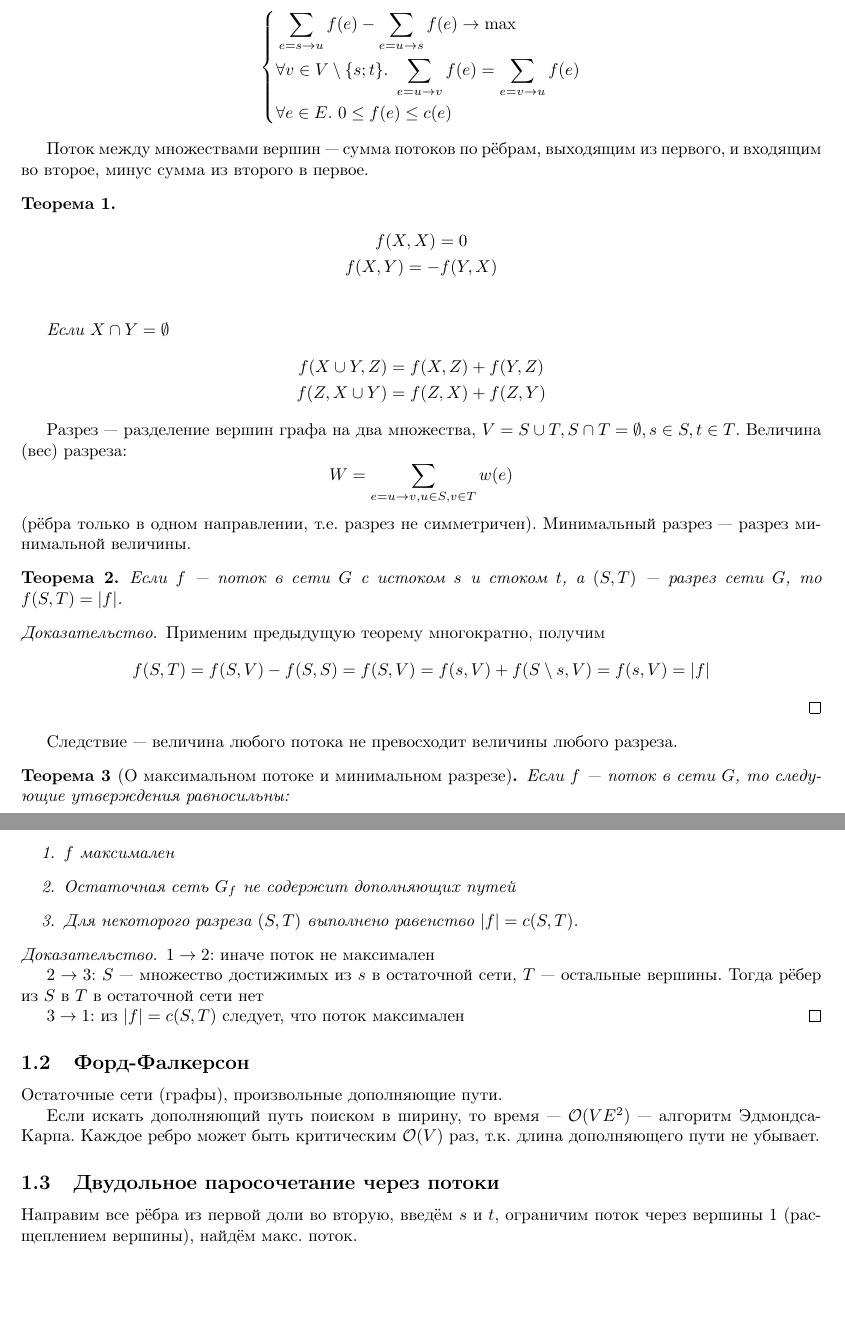
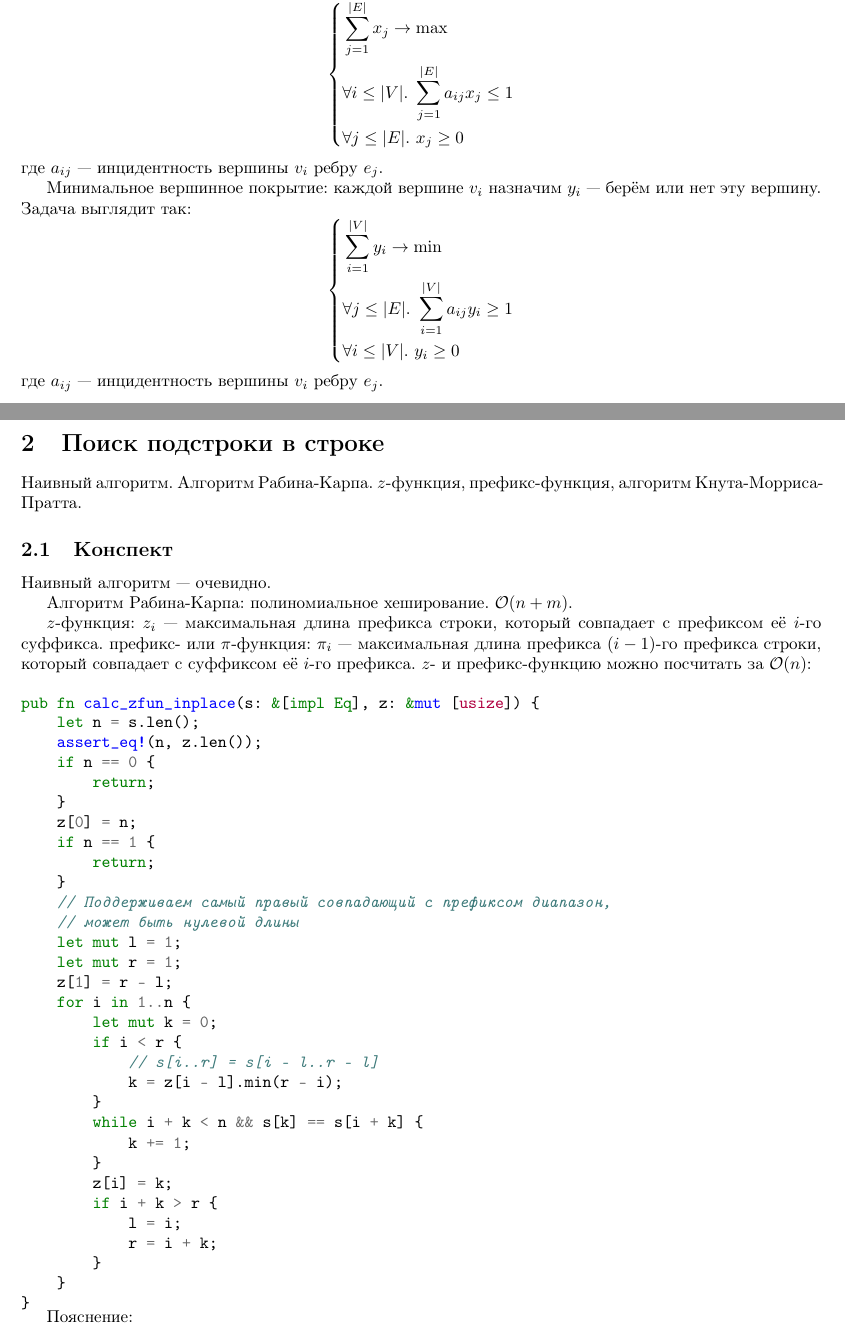
Before and after one commit to Nikolai-SE/sem10-algo-exam, a LaTeX document (main.tex, which reads part13.tex): two parts of pages 1 and 2 of 2 before the commit and two parts of pages 1 and 2 of 3 after it, joined at a grey line, cut at the place of the change, the shorter picture padded with empty space. Compiled offline with pdfLaTeX.

Commit message:
z-function

```diff
--- a/part13.tex
+++ b/part13.tex
@@ -3,3 +3,58 @@
 Алгоритм Рабина-Карпа.
 $z$-функция, префикс-функция,
 алгоритм Кнута-Морриса-Пратта.
+
+\subsection{Конспект}
+Наивный алгоритм --- очевидно.
+
+Алгоритм Рабина-Карпа: полиномиальное хеширование.
+$\O(n + m)$.
+
+$z$-функция:
+$z_i$ --- максимальная длина префикса строки,
+который совпадает с префиксом её $i$-го суффикса.
+префикс- или $\pi$-функция:
+$\pi_i$ --- максимальная длина префикса $(i - 1)$-го префикса строки,
+который совпадает с суффиксом её $i$-го префикса.
+$z$- и префикс-функцию можно посчитать за $\O(n)$:
+
+\bigskip
+\noindent
+\begin{minipage}{\textwidth}
+\begin{minted}{rust}
+pub fn calc_zfun_inplace(s: &[impl Eq], z: &mut [usize]) {
+    let n = s.len();
+    assert_eq!(n, z.len());
+    if n == 0 {
+        return;
+    }
+    z[0] = n;
+    if n == 1 {
+        return;
+    }
+    // Поддерживаем самый правый совпадающий с префиксом диапазон,
+    // может быть нулевой длины
+    let mut l = 1;
+    let mut r = 1;
+    z[1] = r - l;
+    for i in 1..n {
+        let mut k = 0;
+        if i < r {
+            // s[i..r] = s[i - l..r - l]
+            k = z[i - l].min(r - i);
+        }
+        while i + k < n && s[k] == s[i + k] {
+            k += 1;
+        }
+        z[i] = k;
+        if i + k > r {
+            l = i;
+            r = i + k;
+        }
+    }
+}
+\end{minted}
+\end{minipage}
+
+Пояснение:
+\begin{center}
@@ -5,0 +91 @@ $z$-функция, префикс-функция,
+Кнута-Морриса-Пратта:
```
Also changed, not shown: main.tex (+3 -3 lines), part11.tex (+2 -2 lines), part13.tex (35 more changed lines).
